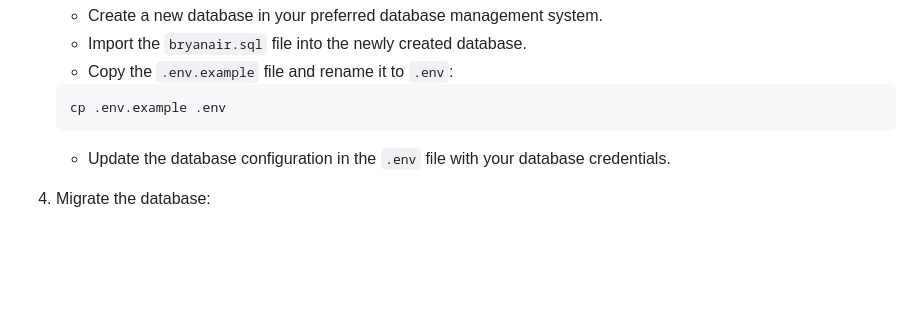
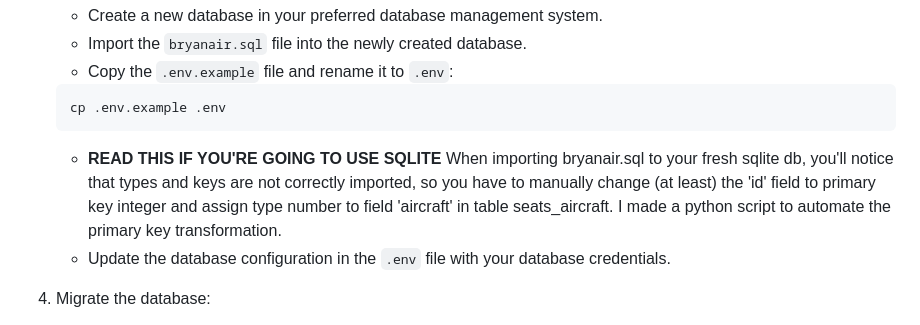
Before and after one commit to th3-7rue/bryanair, a Markdown page: README.md, the part around the change. Drawn GitHub-style; blank space fills up the shorter version.

Commit message:
Document SQLite import issues and solution
Added note about SQLite import issues and provided a solution.

````diff
--- a/README.md
+++ b/README.md
@@ -37,7 +37,8 @@ https://github.com/th3-7rue/bryanair/assets/66943187/4bd6d04c-1ee4-4046-ae5b-bc6
    ```bash
    cp .env.example .env
    ```
-
+   - **READ THIS IF YOU'RE GOING TO USE SQLITE**
+        When importing bryanair.sql to your fresh sqlite db, you'll notice that types and keys are not correctly imported, so you have to manually change (at least) the 'id' field to primary key integer and assign type number to field 'aircraft' in table seats_aircraft. I made a python script to automate the primary key transformation.
    - Update the database configuration in the `.env` file with your database credentials.
 
 4. Migrate the database:
````
